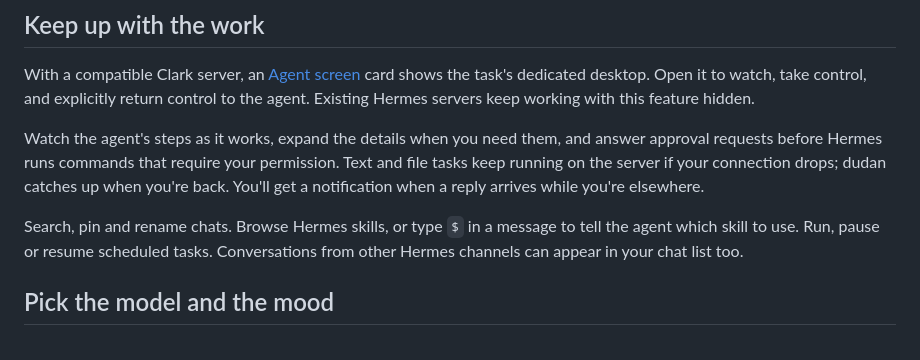
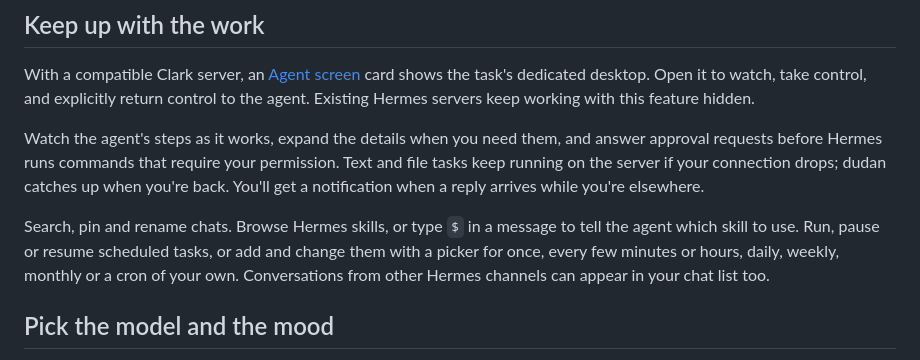
Before and after one commit to MajesteitBart/dudan, a Markdown page: README.md, the part around the change. Rendered like a GitHub page.

```diff
--- a/README.md
+++ b/README.md
@@ -46,7 +46,7 @@ With a compatible Clark server, an [Agent screen](docs/agent-screen.md) card sho
 
 Watch the agent's steps as it works, expand the details when you need them, and answer approval requests before Hermes runs commands that require your permission. Text and file tasks keep running on the server if your connection drops; dudan catches up when you're back. You'll get a notification when a reply arrives while you're elsewhere.
 
-Search, pin and rename chats. Browse Hermes skills, or type `$` in a message to tell the agent which skill to use. Run, pause or resume scheduled tasks. Conversations from other Hermes channels can appear in your chat list too.
+Search, pin and rename chats. Browse Hermes skills, or type `$` in a message to tell the agent which skill to use. Run, pause or resume scheduled tasks, or add and change them with a picker for once, every few minutes or hours, daily, weekly, monthly or a cron of your own. Conversations from other Hermes channels can appear in your chat list too.
 
 ## Pick the model and the mood
 
```
Also changed, not shown: docs/reference.md (+25 -1 lines).
